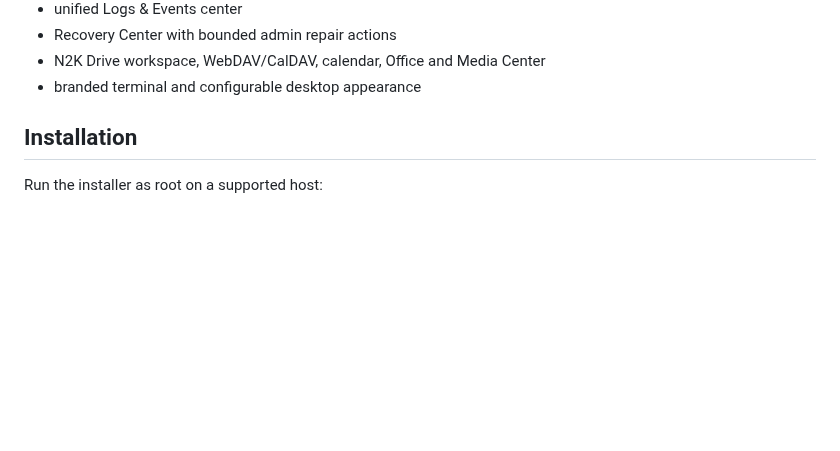
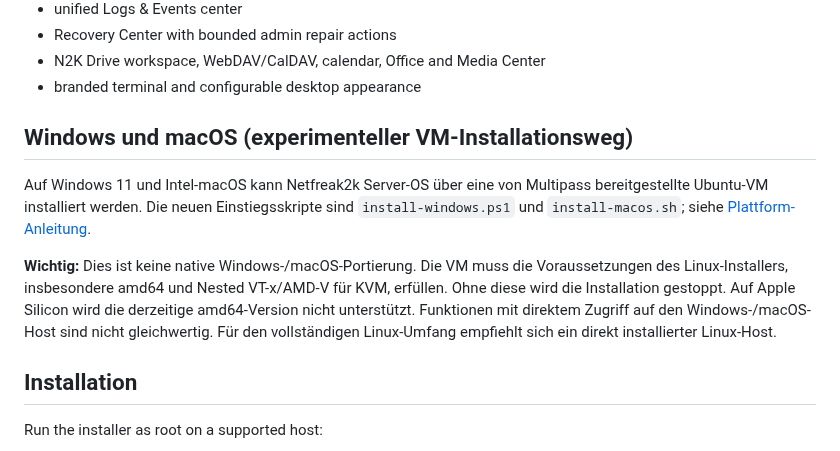
Before and after one commit to netfreak2k/netfreak2k-os, a Markdown page: README.md, the part around the change. Rendered like a GitHub page; blank space fills up the shorter version.

Commit message:
Document experimental Windows and macOS VM installation entry points and limitations

```diff
--- a/README.md
+++ b/README.md
@@ -41,6 +41,12 @@ Netfreak2k does **not** replace the host OS, repartition disks, install a bootlo
 - Recovery Center with bounded admin repair actions
 - N2K Drive workspace, WebDAV/CalDAV, calendar, Office and Media Center
 - branded terminal and configurable desktop appearance
+
+## Windows und macOS (experimenteller VM-Installationsweg)
+
+Auf Windows 11 und Intel-macOS kann Netfreak2k Server-OS über eine von Multipass bereitgestellte Ubuntu-VM installiert werden. Die neuen Einstiegsskripte sind `install-windows.ps1` und `install-macos.sh`; siehe [Plattform-Anleitung](docs/INSTALL_WINDOWS_MACOS.md).
+
+**Wichtig:** Dies ist keine native Windows-/macOS-Portierung. Die VM muss die Voraussetzungen des Linux-Installers, insbesondere amd64 und Nested VT-x/AMD-V für KVM, erfüllen. Ohne diese wird die Installation gestoppt. Auf Apple Silicon wird die derzeitige amd64-Version nicht unterstützt. Funktionen mit direktem Zugriff auf den Windows-/macOS-Host sind nicht gleichwertig. Für den vollständigen Linux-Umfang empfiehlt sich ein direkt installierter Linux-Host.
 
 ## Installation
 
```
